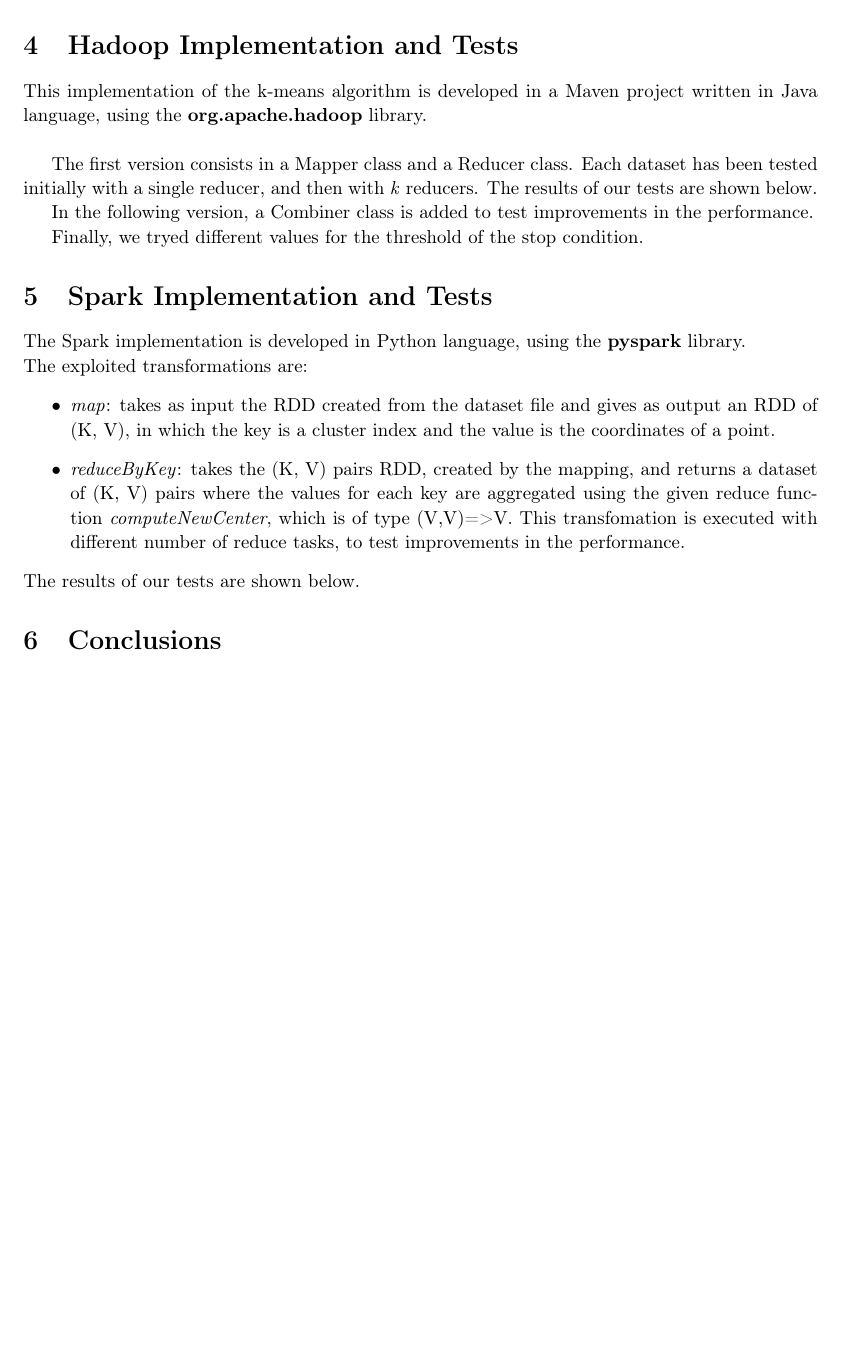
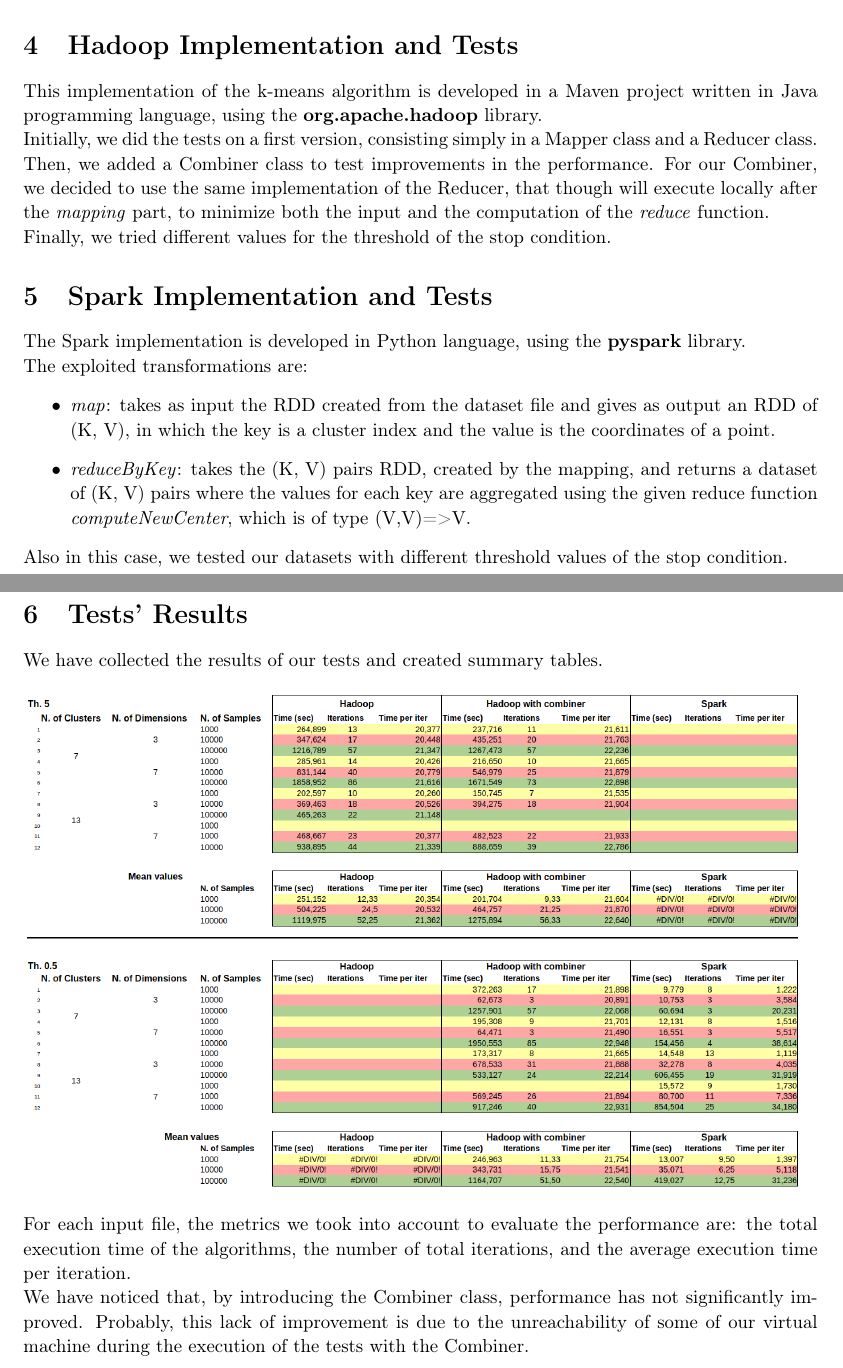
Before and after one commit to MarcoParola/kmeans, a LaTeX document (doc/doc.tex): part of page 5 of 5 before the commit and two parts of pages 5 and 6 of 7 after it, the two joined at a grey line, cut so that both start at the same text, the shorter picture padded with empty space. Compiled offline with pdfLaTeX.

Commit message:
add final version of doc

```diff
--- a/doc/doc.tex
+++ b/doc/doc.tex
@@ -11,6 +11,7 @@
 \usepackage[font=small,labelfont=bf]{caption}
 \usepackage{url}
 \usepackage{verbatim}
+\usepackage{subfig}
 
 \begin{document}
 \selectlanguage{english}
@@ -143,33 +144,27 @@ class REDUCER
 \end{verbatim}
 
 \section{Hadoop Implementation and Tests}
-This implementation of the k-means algorithm is developed in a Maven project written in Java language, using the \textbf{org.apache.hadoop} library.\\
-
-The first version consists in a Mapper class and a Reducer class.
-% TODO se i risultati fanno schifo e non tornano, levare test con più reducer
-Each dataset has been tested initially with a single reducer, and then with \textit{k} reducers.
-% fine TODO
-The results of our tests are shown below.
-
-% inserire tutti i risultati
-
-In the following version, a Combiner class is added to test improvements in the performance.
-
-% inserire tutti i risultati
-
-Finally, we tryed different values for the threshold of the stop condition.
-
-% inserire tutti i risultati
+This implementation of the k-means algorithm is developed in a Maven project written in Java programming language, using the \textbf{org.apache.hadoop} library.\\
+Initially, we did the tests on a first version, consisting simply in a Mapper class and a Reducer class. Then, we added a Combiner class to test improvements in the performance. For our Combiner, we decided to use the same implementation of the Reducer, that though will execute locally after the \textit{mapping} part, to minimize both the input and the computation of the \textit{reduce} function.\\
+Finally, we tried different values for the threshold of the stop condition.
 
 \section{Spark Implementation and Tests}
 The Spark implementation is developed in Python language, using the \textbf{pyspark} library.\\
 The exploited transformations are:
 \begin{itemize}
 	\item \textit{map}: takes as input the RDD created from the dataset file and gives as output an RDD of (K, V), in which the key is a cluster index and the value is the coordinates of a point.
-	\item \textit{reduceByKey}: takes the (K, V) pairs RDD, created by the mapping, and returns a dataset of (K, V) pairs where the values for each key are aggregated using the given reduce function \textit{computeNewCenter}, which is of type (V,V)=>V. This transfomation is executed with different number of reduce tasks, to test improvements in the performance.
+	\item \textit{reduceByKey}: takes the (K, V) pairs RDD, created by the mapping, and returns a dataset of (K, V) pairs where the values for each key are aggregated using the given reduce function \textit{computeNewCenter}, which is of type (V,V)=>V.
 \end{itemize}
-The results of our tests are shown below.
+Also in this case, we tested our datasets with different threshold values of the stop condition.
 
-\section{Conclusions}
+\clearpage
 
+\section{Tests' Results}
+We have collected the results of our tests and created summary tables.
+\begin{figure}[h]
+\centering
+\includegraphics[width=1\textwidth]{images/tables}
+\end{figure}\\
+For each input file, the metrics we took into account to evaluate the performance are: the total execution time of the algorithms, the number of total iterations, and the average execution time per iteration. \\
+We have noticed that, by introducing the Combiner class, performance has not significantly improved. Probably, this lack of improvement is due to the unreachability of some of our virtual machine during the execution of the tests with the Combiner.
 
```
Also changed, not shown: doc/doc.pdf, doc/images/iter_th05.png (added), doc/images/iter_th5.png (added), doc/images/tables.png (added), doc/images/time_th05.png (added), doc/images/time_th5.png (added), doc/images/timexiter_th05.png (added), doc/images/timexiter_th5.png (added), doc/doc.tex (15 more changed lines), 5 other files.
